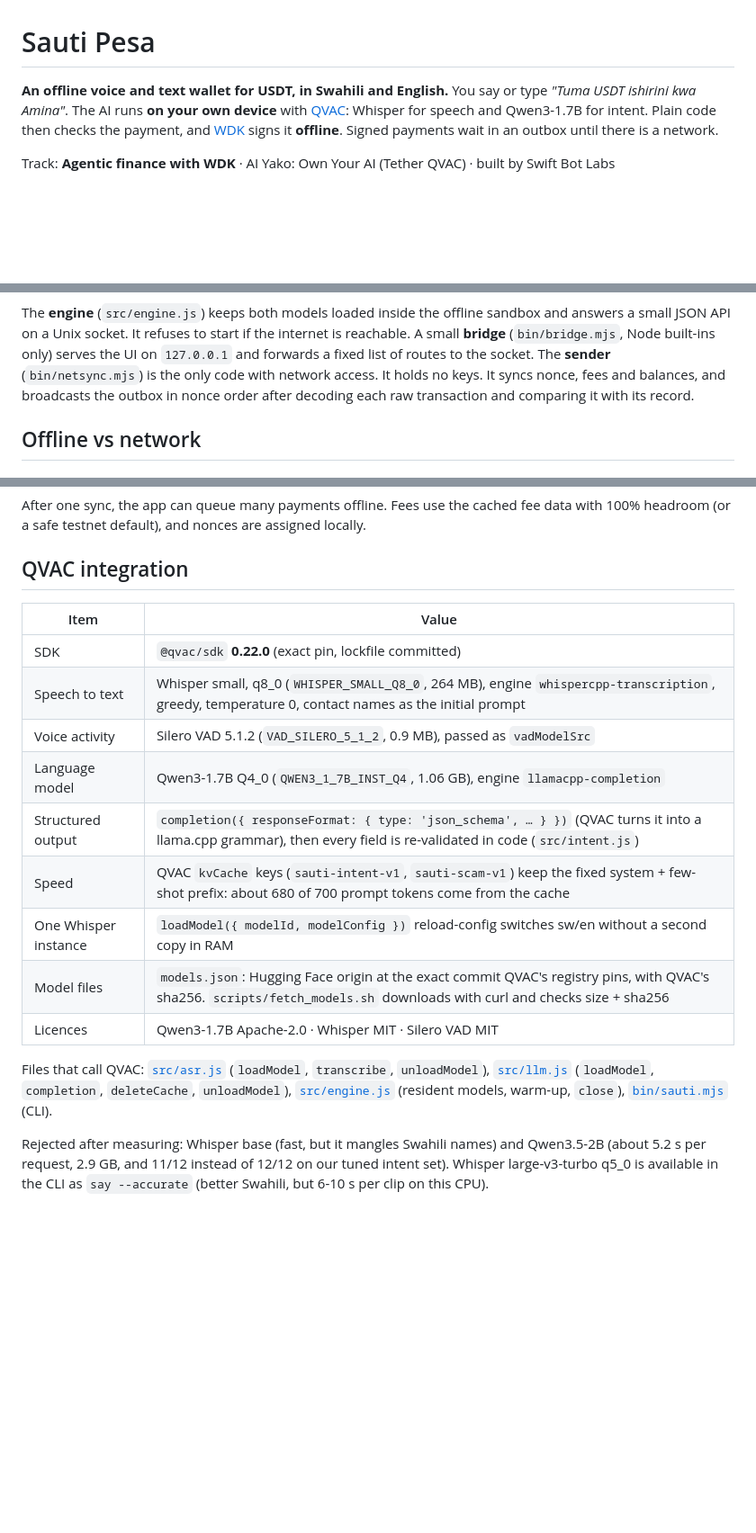
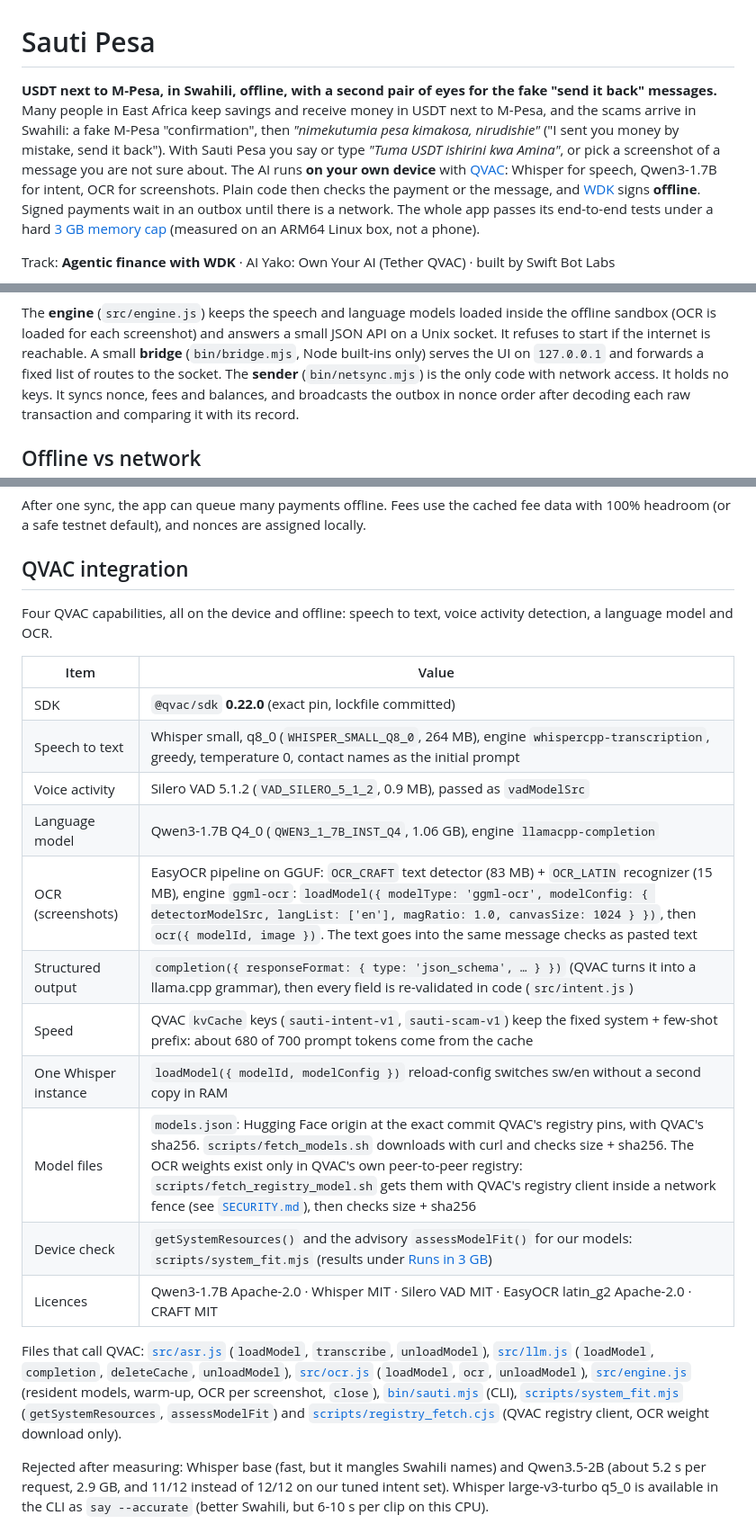
Before and after one commit to swiftbotlab/sauti-pesa, a Markdown page: README.md, 3 parts joined by grey strips. Shown at 90% size. GitHub-like rendering; blank space fills up the shorter version.

````diff
--- a/README.md
+++ b/README.md
@@ -1,9 +1,13 @@
 # Sauti Pesa
 
-**An offline voice and text wallet for USDT, in Swahili and English.** You say or type *"Tuma USDT ishirini kwa
-Amina"*. The AI runs **on your own device** with [QVAC](https://docs.qvac.tether.io): Whisper for speech and Qwen3-1.7B
-for intent. Plain code then checks the payment, and [WDK](https://docs.wdk.tether.io) signs it **offline**.
-Signed payments wait in an outbox until there is a network.
+**USDT next to M-Pesa, in Swahili, offline, with a second pair of eyes for the fake "send it back" messages.**
+Many people in East Africa keep savings and receive money in USDT next to M-Pesa, and the scams arrive in Swahili:
+a fake M-Pesa "confirmation", then *"nimekutumia pesa kimakosa, nirudishie"* ("I sent you money by mistake, send it
+back"). With Sauti Pesa you say or type *"Tuma USDT ishirini kwa Amina"*, or pick a screenshot of a message you are
+not sure about. The AI runs **on your own device** with [QVAC](https://docs.qvac.tether.io): Whisper for speech,
+Qwen3-1.7B for intent, OCR for screenshots. Plain code then checks the payment or the message, and
+[WDK](https://docs.wdk.tether.io) signs **offline**. Signed payments wait in an outbox until there is a network.
+The whole app passes its end-to-end tests under a hard [3 GB memory cap](#runs-in-3-gb) (measured on an ARM64 Linux box, not a phone).
 
 Track: **Agentic finance with WDK** · AI Yako: Own Your AI (Tether QVAC) · built by Swift Bot Labs
 
@@ -84,8 +90,8 @@ flowchart LR
   OUT --> NET["Separate keyless sender (network on)"] --> CHAIN["Ethereum Sepolia / local devnet"]
 ```
 
-The **engine** (`src/engine.js`) keeps both models loaded inside the offline sandbox and answers a small JSON API on a
-Unix socket. It refuses to start if the internet is reachable. A small **bridge** (`bin/bridge.mjs`, Node built-ins
+The **engine** (`src/engine.js`) keeps the speech and language models loaded inside the offline sandbox (OCR is loaded
+for each screenshot) and answers a small JSON API on a Unix socket. It refuses to start if the internet is reachable. A small **bridge** (`bin/bridge.mjs`, Node built-ins
 only) serves the UI on `127.0.0.1` and forwards a fixed list of routes to the socket. The **sender**
 (`bin/netsync.mjs`) is the only code with network access. It holds no keys. It syncs nonce, fees and balances, and
 broadcasts the outbox in nonce order after decoding each raw transaction and comparing it with its record.
@@ -113,21 +119,29 @@ testnet default), and nonces are assigned locally.
 
 ## QVAC integration
 
+Four QVAC capabilities, all on the device and offline: speech to text, voice activity detection, a language model
+and OCR.
+
 | Item | Value |
 |---|---|
 | SDK | `@qvac/sdk` **0.22.0** (exact pin, lockfile committed) |
 | Speech to text | Whisper small, q8_0 (`WHISPER_SMALL_Q8_0`, 264 MB), engine `whispercpp-transcription`, greedy, temperature 0, contact names as the initial prompt |
 | Voice activity | Silero VAD 5.1.2 (`VAD_SILERO_5_1_2`, 0.9 MB), passed as `vadModelSrc` |
 | Language model | Qwen3-1.7B Q4_0 (`QWEN3_1_7B_INST_Q4`, 1.06 GB), engine `llamacpp-completion` |
+| OCR (screenshots) | EasyOCR pipeline on GGUF: `OCR_CRAFT` text detector (83 MB) + `OCR_LATIN` recognizer (15 MB), engine `ggml-ocr`: `loadModel({ modelType: 'ggml-ocr', modelConfig: { detectorModelSrc, langList: ['en'], magRatio: 1.0, canvasSize: 1024 } })`, then `ocr({ modelId, image })`. The text goes into the same message checks as pasted text |
 | Structured output | `completion({ responseFormat: { type: 'json_schema', … } })` (QVAC turns it into a llama.cpp grammar), then every field is re-validated in code (`src/intent.js`) |
 | Speed | QVAC `kvCache` keys (`sauti-intent-v1`, `sauti-scam-v1`) keep the fixed system + few-shot prefix: about 680 of 700 prompt tokens come from the cache |
 | One Whisper instance | `loadModel({ modelId, modelConfig })` reload-config switches sw/en without a second copy in RAM |
-| Model files | `models.json`: Hugging Face origin at the exact commit QVAC's registry pins, with QVAC's sha256. `scripts/fetch_models.sh` downloads with curl and checks size + sha256 |
-| Licences | Qwen3-1.7B Apache-2.0 · Whisper MIT · Silero VAD MIT |
+| Model files | `models.json`: Hugging Face origin at the exact commit QVAC's registry pins, with QVAC's sha256. `scripts/fetch_models.sh` downloads with curl and checks size + sha256. The OCR weights exist only in QVAC's own peer-to-peer registry: `scripts/fetch_registry_model.sh` gets them with QVAC's registry client inside a network fence (see [`SECURITY.md`](SECURITY.md)), then checks size + sha256 |
+| Device check | `getSystemResources()` and the advisory `assessModelFit()` for our models: `scripts/system_fit.mjs` (results under [Runs in 3 GB](#runs-in-3-gb)) |
+| Licences | Qwen3-1.7B Apache-2.0 · Whisper MIT · Silero VAD MIT · EasyOCR latin_g2 Apache-2.0 · CRAFT MIT |
 
 Files that call QVAC: [`src/asr.js`](src/asr.js) (`loadModel`, `transcribe`, `unloadModel`),
 [`src/llm.js`](src/llm.js) (`loadModel`, `completion`, `deleteCache`, `unloadModel`),
-[`src/engine.js`](src/engine.js) (resident models, warm-up, `close`), [`bin/sauti.mjs`](bin/sauti.mjs) (CLI).
+[`src/ocr.js`](src/ocr.js) (`loadModel`, `ocr`, `unloadModel`),
+[`src/engine.js`](src/engine.js) (resident models, warm-up, OCR per screenshot, `close`), [`bin/sauti.mjs`](bin/sauti.mjs) (CLI),
+[`scripts/system_fit.mjs`](scripts/system_fit.mjs) (`getSystemResources`, `assessModelFit`) and
+[`scripts/registry_fetch.cjs`](scripts/registry_fetch.cjs) (QVAC registry client, OCR weight download only).
 
 Rejected after measuring: Whisper base (fast, but it mangles Swahili names) and Qwen3.5-2B (about 5.2 s per request,
 2.9 GB, and 11/12 instead of 12/12 on our tuned intent set). Whisper large-v3-turbo q5_0 is available in the CLI as
````
Also changed, not shown: other parts of README.md (+44 -37 lines).
